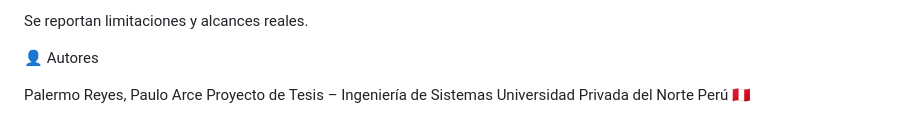
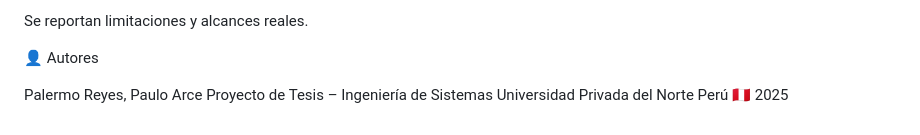
Before and after one commit to palermoreyes/quake-forecast-starter, a Markdown page: README.md, the part around the change. Drawn GitHub-style.

```diff
--- a/README.md
+++ b/README.md
@@ -194,3 +194,4 @@ Palermo Reyes, Paulo Arce
 Proyecto de Tesis – Ingeniería de Sistemas
 Universidad Privada del Norte
 Perú 🇵🇪
+2025
```
